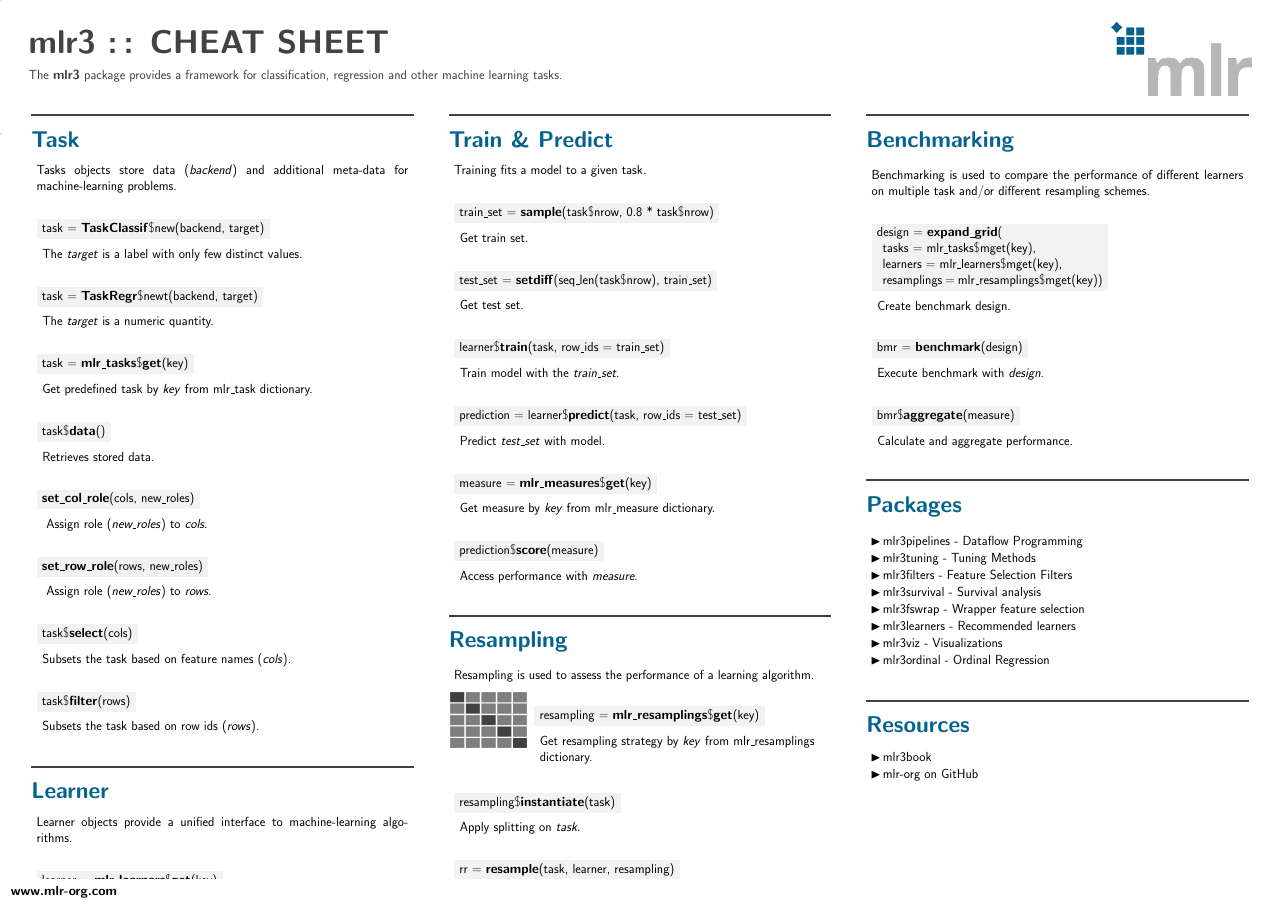
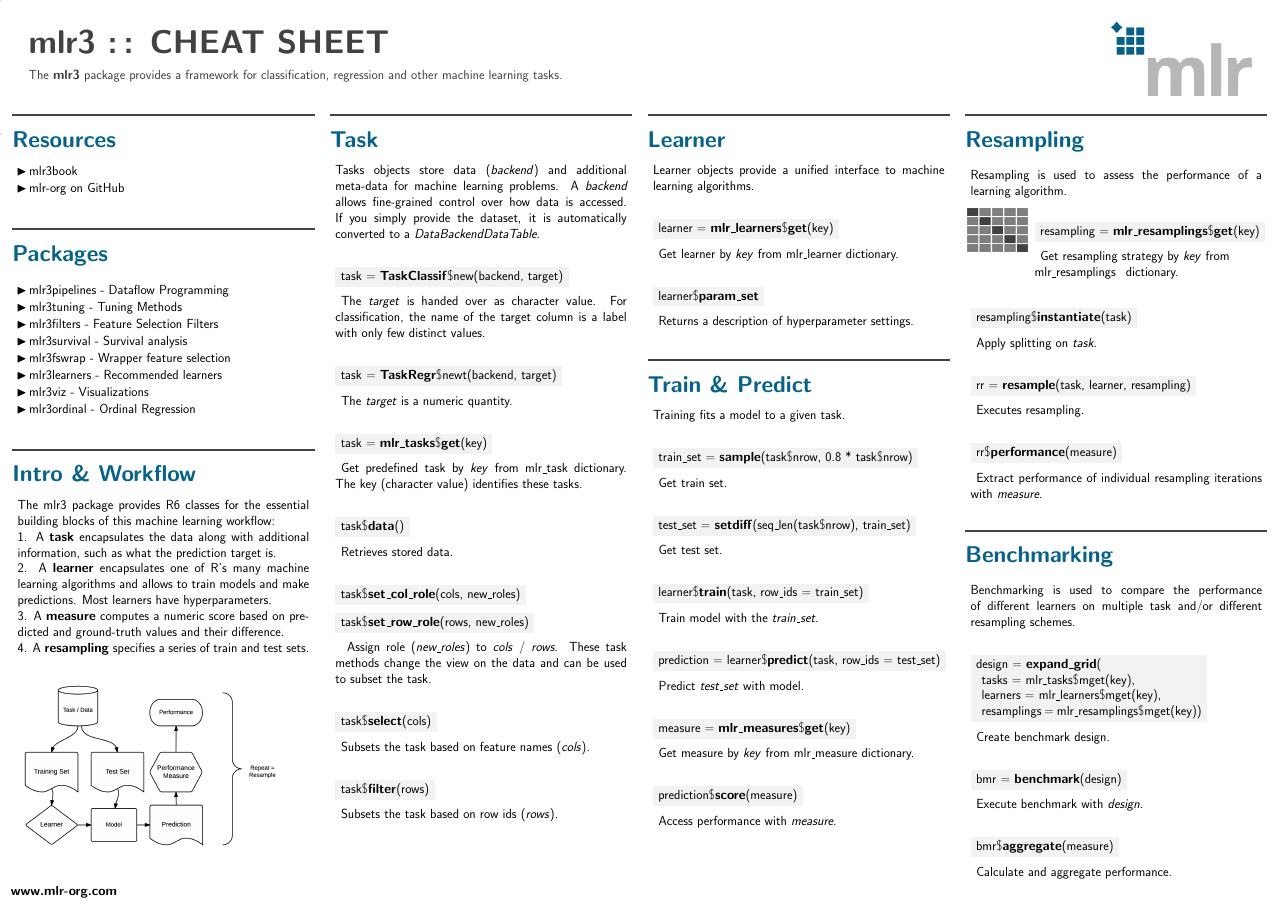
Before and after one commit to mlr-org/mlr3cheatsheets, a LaTeX poster (mlr3/mlr3cheatsheet.tex): the whole page. Compiled offline with pdfLaTeX.

Commit message:
changed to 4 columns and added boxes for intro; additionally more info to new features

```diff
--- a/mlr3/mlr3cheatsheet.tex
+++ b/mlr3/mlr3cheatsheet.tex
@@ -9,6 +9,16 @@
 \usepackage{ragged2e} % Text position
 \usepackage[export]{adjustbox} % Image position
 \usepackage[most]{tcolorbox}
+\usepackage{listings} % for R code
+\lstset{language=R,
+    basicstyle=\small\ttfamily,
+    stringstyle=\color{DarkGreen},
+    otherkeywords={0,1,2,3,4,5,6,7,8,9},
+    morekeywords={TRUE,FALSE},
+    deletekeywords={data,frame,length,as,character},
+    keywordstyle=\color{blue},
+    commentstyle=\color{DarkGreen},
+}
 
 \title{mlr3 :\,: CHEAT SHEET} % Package title in header, \, adds thin space between ::
 \newcommand{\packagedescription}{ % Package description in header
@@ -37,9 +47,16 @@
 \begin{document}
 \begin{frame}[fragile]{}
 \begin{columns}
-	\begin{column}{.31\textwidth}
+	\begin{column}{.245\textwidth}
 		\begin{beamercolorbox}[center]{postercolumn}
 			\begin{minipage}{.98\textwidth}
 				\parbox[t][\columnheight]{\textwidth}{
-					\begin{myblock}{Task}
-						Tasks objects store data (\textit{backend}) and additional meta-data for machine-learning problems.
+					\begin{myblock}{Resources}
+						\begin{itemize}
+							\item \href{https://mlr3book.mlr-org.com/index.html}{mlr3book}
+							\item \href{https://github.com/mlr-org}{mlr-org on GitHub}
+						\end{itemize}
+					\end{myblock}
+						\begin{myblock}{Packages}
+										\vfill
+						\begin{itemize}
@@ -46,8 +69,41 @@
+							\item \href{https://github.com/mlr-org/mlr3viz}{mlr3viz} - Visualizations
+							\item \href{https://github.com/mlr-org/mlr3ordinal}{mlr3ordinal} - Ordinal Regression
+						\end{itemize}
+					\end{myblock}
+
+					\begin{myblock}{Intro \& Workflow}
+					The mlr3 package provides R6 classes for the essential building
+					blocks of this machine learning workflow:
+
+          1. A \textbf{task} encapsulates the data along with additional information, such as
+          what the prediction target is.
+
+          2. A \textbf{learner} encapsulates one of R's many machine learning algorithms and allows
+          to train models and make predictions.
+          Most learners have hyperparameters.
+
+          3. A \textbf{measure} computes a numeric score based on predicted and ground-truth values
+          and their difference.
+
+          4. A \textbf{resampling} specifies a series of train and test sets.
+          \end{myblock}
+
+				  \includegraphics[width=\textwidth]{img/ml_abstraction.png}
+				}
+			\end{minipage}
+		\end{beamercolorbox}
+	\end{column}
+	\begin{column}{.245\textwidth}
+		\begin{beamercolorbox}[center]{postercolumn}
+			\begin{minipage}{.98\textwidth}
+				\parbox[t][\columnheight]{\textwidth}{
+									\begin{myblock}{Task}
+						Tasks objects store data (\textit{backend}) and additional meta-data for machine learning problems. A \textit{backend} allows fine-grained control over how data is accessed. If you simply provide the dataset, it is automatically converted to a \textit{DataBackendDataTable}.
 						\\
 						\begin{codebox}
 							task = \textbf{TaskClassif}\$new(backend, target)
 						\end{codebox}
-						\hspace*{1ex}The \textit{target} is a label with only few distinct values.
+						\hspace*{1ex}The \textit{target} is handed over as character value. For classification, the name of the target column is a label with only few distinct values.
 						\\
 						\begin{codebox}
 							task = \textbf{TaskRegr}\$newt(backend, target)
@@ -57,7 +113,7 @@
 						\begin{codebox}
 							task = \textbf{mlr\_tasks}\$\textbf{get}(key)
 						\end{codebox}
-						\hspace*{1ex}Get predefined task by \textit{key} from mlr\_task dictionary.
+						\hspace*{1ex}Get predefined task by \textit{key} from mlr\_task dictionary. The key (character value) identifies these tasks.
 						\\
 						\begin{codebox}
 							task\$\textbf{data}()
@@ -65,14 +121,12 @@
 						\hspace*{1ex}Retrieves stored data.
 						\\
 						\begin{codebox}
-							\textbf{set\_col\_role}(cols, new\_roles)
+							task\$\textbf{set\_col\_role}(cols, new\_roles)
 						\end{codebox}
-						\hspace*{1ex} Assign role (\textit{new\_roles}) to \textit{cols}.
-						\\
 						\begin{codebox}
-							\textbf{set\_row\_role}(rows, new\_roles)
+							task\$\textbf{set\_row\_role}(rows, new\_roles)
 						\end{codebox}
-						\hspace*{1ex} Assign role (\textit{new\_roles}) to \textit{rows}.
+						\hspace*{1ex} Assign role (\textit{new\_roles}) to \textit{cols} / \textit{rows}. These task methods change the view on the data and can be used to subset the task.
 						\\
 						\begin{codebox}
 							task\$\textbf{select}(cols)
@@ -84,4 +138,13 @@
 						\end{codebox}
 						\hspace*{1ex}Subsets the task based on row ids (\textit{rows}).
 					\end{myblock}
+					\vfill
+				}
+			\end{minipage}
+		\end{beamercolorbox}
+	\end{column}
+	\begin{column}{.245\textwidth}
+		\begin{beamercolorbox}[center]{postercolumn}
+			\begin{minipage}{.98\textwidth}
+				\parbox[t][\columnheight]{\textwidth}{
 					\begin{myblock}{Learner}
@@ -96,16 +159,8 @@
 							learner\$\textbf{param\_set}
 						\end{codebox}
 						\hspace*{1ex}Returns a description of hyperparameter settings.
-					\end{myblock}\vfill
-				}
-			\end{minipage}
-		\end{beamercolorbox}
-	\end{column}
-	\begin{column}{.31\textwidth}
-		\begin{beamercolorbox}[center]{postercolumn}
-			\begin{minipage}{.98\textwidth}
-				\parbox[t][\columnheight]{\textwidth}{
-					\begin{myblock}{Train \& Predict}
+					\end{myblock}
+				\begin{myblock}{Train \& Predict}
 						Training fits a model to a given task.
 						\\
 						\begin{codebox}
@@ -198,24 +253,6 @@
 							bmr\$\textbf{aggregate}(measure)
 						\end{codebox}
 						\hspace*{1ex}Calculate and aggregate performance.
-					\end{myblock}
-					\begin{myblock}{Packages}
-						\begin{itemize}
-							\item \href{https://github.com/mlr-org/mlr3pipelines}{mlr3pipelines} - Dataflow Programming
-							\item \href{https://github.com/mlr-org/mlr3tuning}{mlr3tuning} - Tuning Methods
-							\item \href{https://github.com/mlr-org/mlr3filters}{mlr3filters} - Feature Selection Filters
-							\item \href{https://github.com/mlr-org/mlr3survival}{mlr3survival} - Survival analysis
-							\item \href{https://github.com/mlr-org/mlr3fswrap}{mlr3fswrap} - Wrapper feature selection
-							\item \href{https://github.com/mlr-org/mlr3learners}{mlr3learners} - Recommended learners
-							\item \href{https://github.com/mlr-org/mlr3viz}{mlr3viz} - Visualizations
-							\item \href{https://github.com/mlr-org/mlr3ordinal}{mlr3ordinal} - Ordinal Regression
-						\end{itemize}
-					\end{myblock}
-					\begin{myblock}{Resources}
-						\begin{itemize}
-							\item \href{https://mlr3book.mlr-org.com/index.html}{mlr3book}
-							\item \href{https://github.com/mlr-org}{mlr-org on GitHub}
-						\end{itemize}
 					\end{myblock}\vfill
 				}
 			\end{minipage}
```
Also changed, not shown: mlr3/img/ml_abstraction.png (added), mlr3/mlr3cheatsheet.tex (28 more changed lines), 3 other files.
